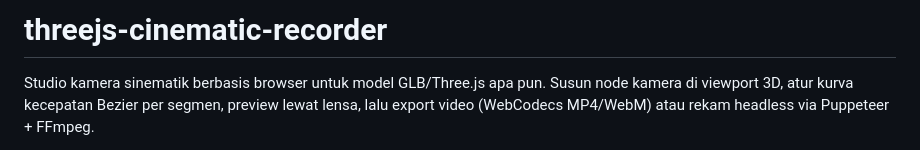
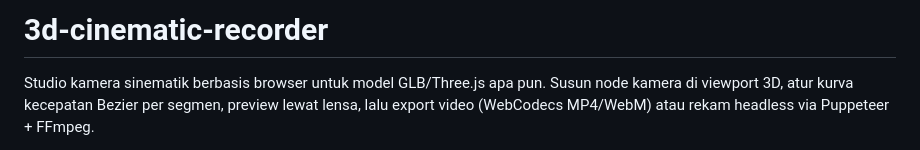
Before and after one commit to auttomus/3d-cinematic-recorder, a Markdown page: README.md, the part around the change. Rendered like a GitHub page.

Commit message:
Rename project and update README description
Renamed project from 'threejs-cinematic-recorder' to '3d-cinematic-recorder' and updated the description.

```diff
--- a/README.md
+++ b/README.md
@@ -1,4 +1,4 @@
-# threejs-cinematic-recorder
+# 3d-cinematic-recorder
 
 Studio kamera sinematik berbasis browser untuk model GLB/Three.js apa pun.
 Susun node kamera di viewport 3D, atur kurva kecepatan Bezier per segmen,
```
